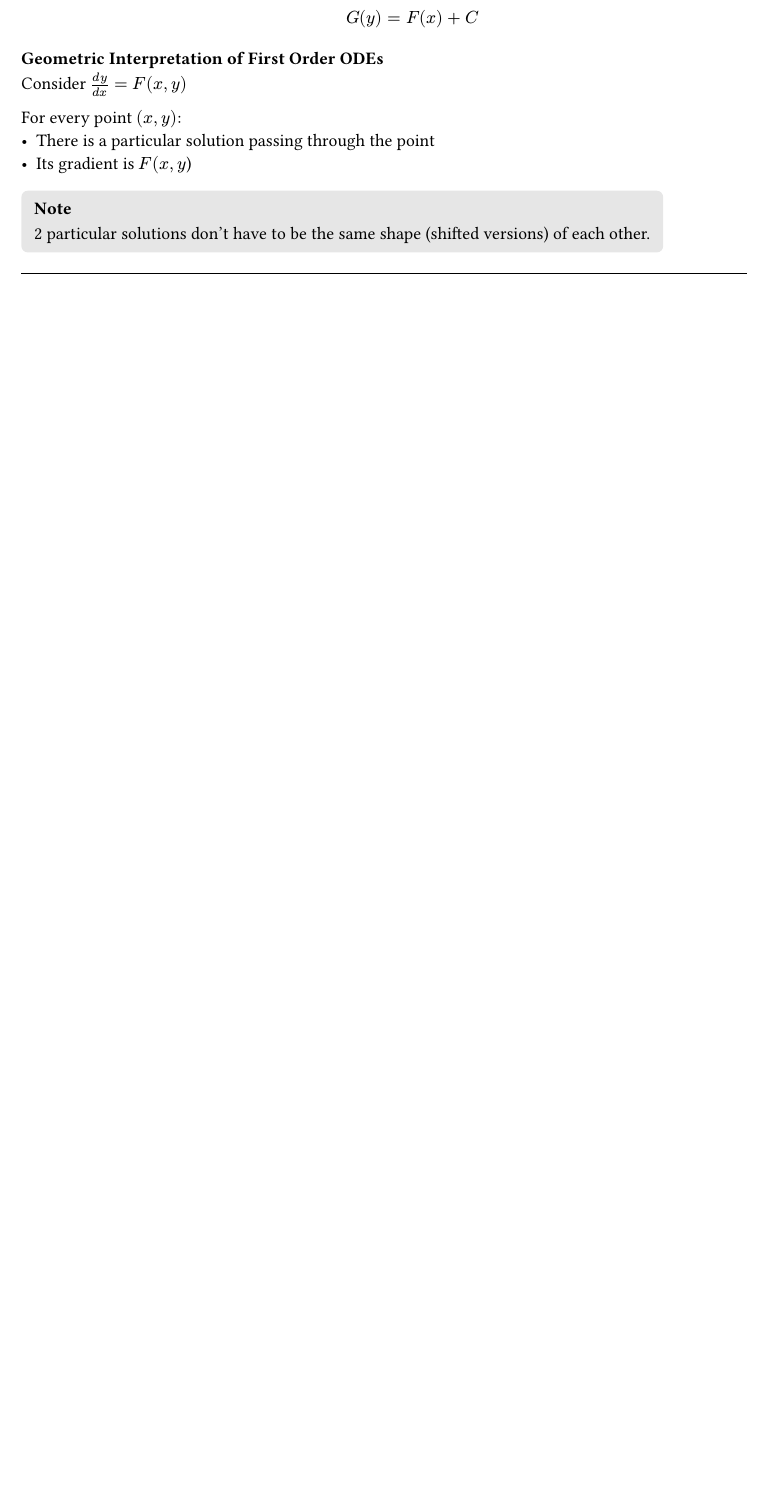
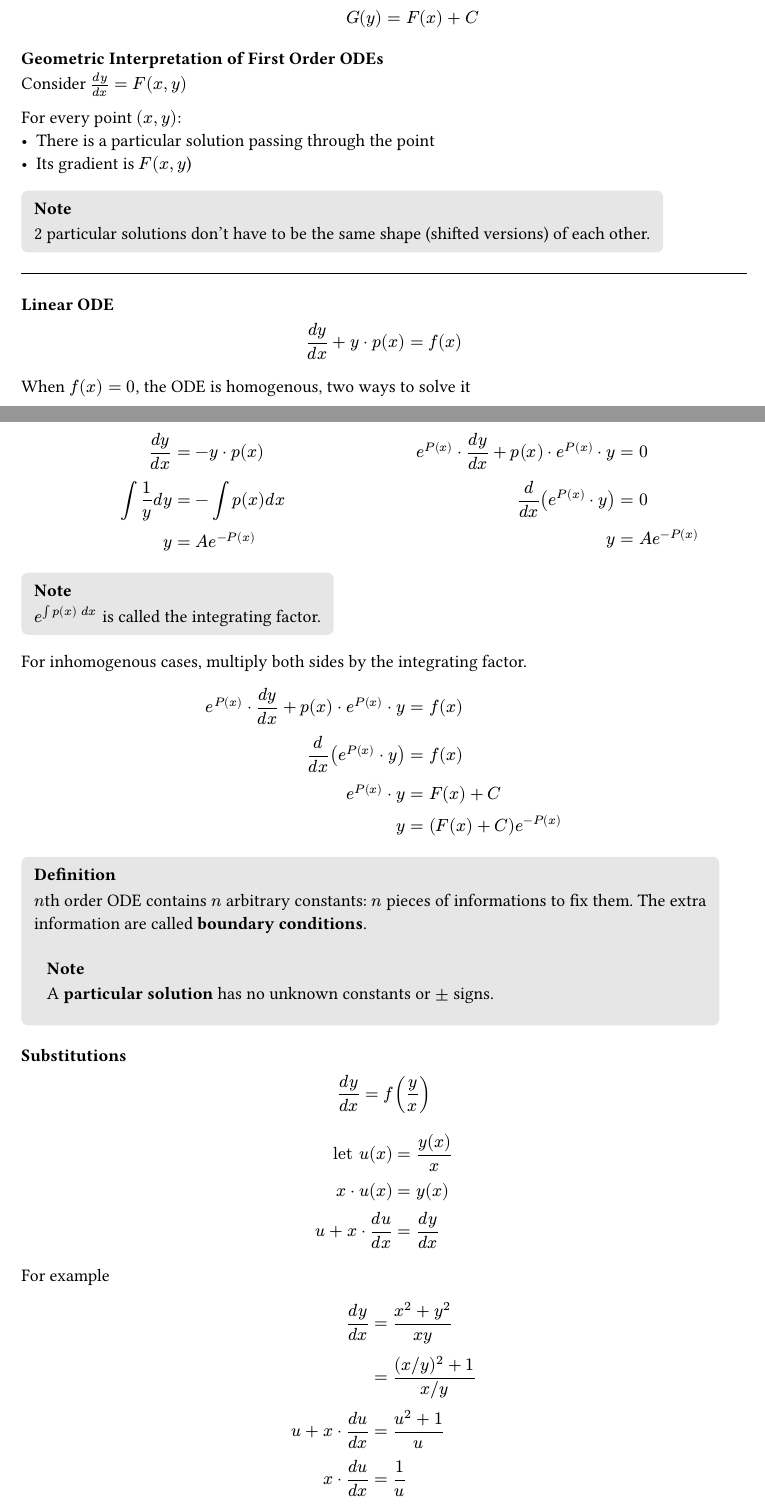
Before and after one commit to Siriusmart/notesdump, a Typst document (maths/y1/lent/ode.typ): part of the page before the commit and two parts of pages 1 and 2 of 3 after it, the two joined at a grey line, cut so that both start at the same text, the shorter picture padded with empty space. The pictures show the PDF file maths/y1/lent/ode.pdf that the author committed with the source.

Commit message:
ode lecture 2

```diff
--- a/maths/y1/lent/ode.typ
+++ b/maths/y1/lent/ode.typ
@@ -65,3 +65,10 @@ For every point $(x, y)$:
 ])
 
 #hr
+
+=== Linear ODE
+
+$
+dy/dx + y dot p(x) = f(x)
+$
+When $f(x) = 0$, the ODE is homogenous, two ways to solve it
@@ -67,0 +80,47 @@ For every point $(x, y)$:
+  y &= A e^(-P(x))
+  $,
+  $
+  e^P(x) dot dy/dx + p(x) dot e^P(x) dot y &= 0 \
+  d/dx (e^P(x) dot y) &= 0 \
+  y&= A e^(-P(x))
+  $
+)
+
+#note([
+  $e^(int p(x) space dx)$ is called the integrating factor.
+])
+
+For inhomogenous cases, multiply both sides by the integrating factor.
+$
+e^P(x) dot dy/dx + p(x) dot e^P(x) dot y &= f(x) \
+d/dx (e^P(x) dot y) &= f(x) \
+e^P(x) dot y &= F(x) + C \
+y &= (F(x) + C)e^(-P(x))
+$
+
+#def([
+  $n$th order ODE contains $n$ arbitrary constants: $n$ pieces of informations to fix them. The extra information are called *boundary conditions*.
+
+  #note([
+    A *particular solution* has no unknown constants or $pm$ signs.
+  ])
+])
+
+=== Substitutions
+
+$
+dy/dx = f(y/x)
+$
+
+$
+"let" u(x) &= y(x)/x \
+x dot u(x) &= y(x) \
+u + x dot du/dx &= dy/dx
+$
+
+For example
+$
+dy/dx &= (x^2+y^2)/(x y) \
+&= ((x slash y)^2 + 1)/(x slash y) \
+u + x dot du/dx &= (u^2 + 1)/u \
+x dot du/dx &= 1/u \
@@ -67,0 +138 @@ For every point $(x, y)$:
+"let" z(x) &= y(x)^(1-n) \
```
Also changed, not shown: maths/y1/lent/ode.pdf, maths/y1/lent/ode.typ (25 more changed lines).
